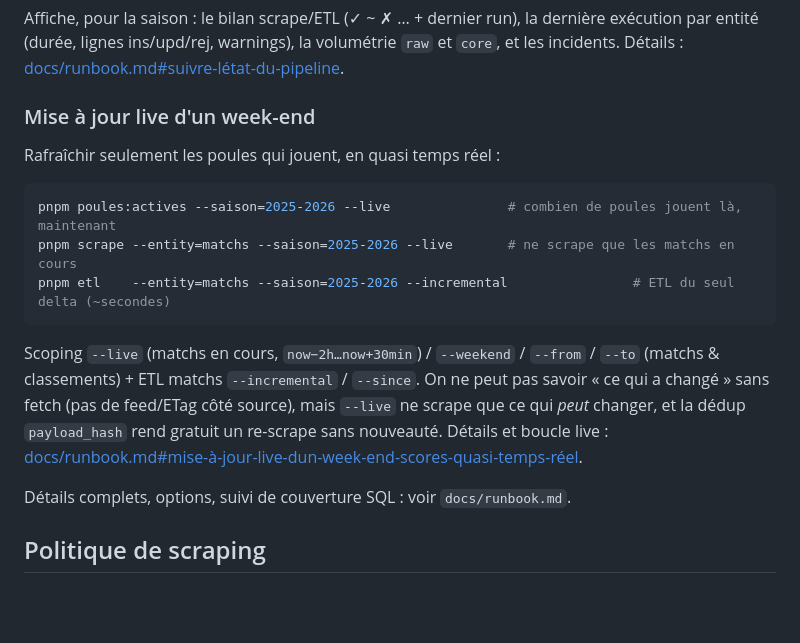
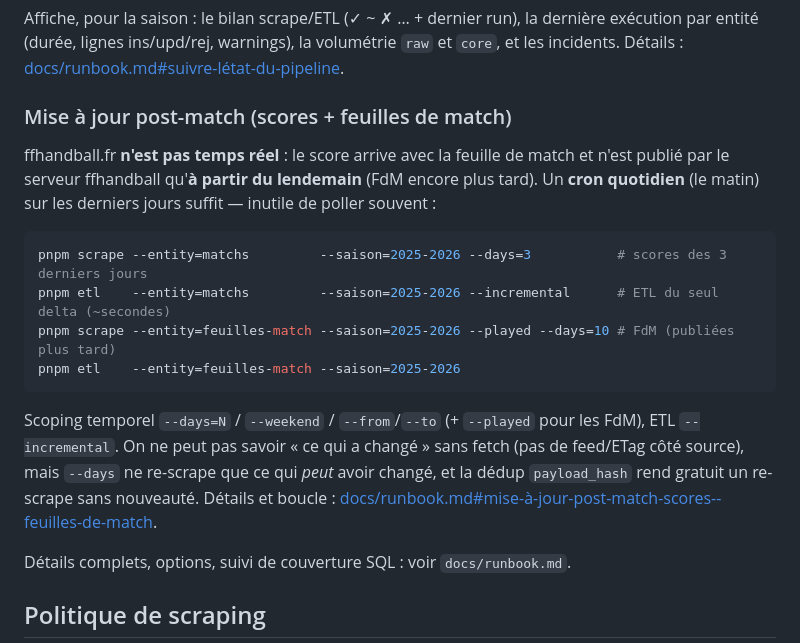
Before and after one commit to LoricDev/ffhandball, a Markdown page: README.md, the part around the change. Rendered like a GitHub page; blank space fills up the shorter version.

````diff
--- a/README.md
+++ b/README.md
@@ -158,21 +158,24 @@ Affiche, pour la saison : le bilan scrape/ETL (✓ ~ ✗ … + dernier run), la
 exécution par entité (durée, lignes ins/upd/rej, warnings), la volumétrie `raw` et
 `core`, et les incidents. Détails : [docs/runbook.md#suivre-létat-du-pipeline](docs/runbook.md).
 
-### Mise à jour live d'un week-end
+### Mise à jour post-match (scores + feuilles de match)
 
-Rafraîchir seulement les poules qui jouent, en quasi temps réel :
+ffhandball.fr **n'est pas temps réel** : le score arrive avec la feuille de match et n'est
+publié par le serveur ffhandball qu'**à partir du lendemain** (FdM encore plus tard). Un **cron
+quotidien** (le matin) sur les derniers jours suffit — inutile de poller souvent :
 
 ```bash
-pnpm poules:actives --saison=2025-2026 --live               # combien de poules jouent là, maintenant
-pnpm scrape --entity=matchs --saison=2025-2026 --live       # ne scrape que les matchs en cours
-pnpm etl    --entity=matchs --saison=2025-2026 --incremental                # ETL du seul delta (~secondes)
+pnpm scrape --entity=matchs         --saison=2025-2026 --days=3           # scores des 3 derniers jours
+pnpm etl    --entity=matchs         --saison=2025-2026 --incremental      # ETL du seul delta (~secondes)
+pnpm scrape --entity=feuilles-match --saison=2025-2026 --played --days=10 # FdM (publiées plus tard)
+pnpm etl    --entity=feuilles-match --saison=2025-2026
 ```
 
-Scoping `--live` (matchs en cours, `now−2h…now+30min`) / `--weekend` / `--from` / `--to`
-(matchs & classements) + ETL matchs `--incremental` / `--since`. On ne peut pas savoir « ce qui
-a changé » sans fetch (pas de feed/ETag côté source), mais `--live` ne scrape que ce qui *peut*
-changer, et la dédup `payload_hash` rend gratuit un re-scrape sans nouveauté.
-Détails et boucle live : [docs/runbook.md#mise-à-jour-live-dun-week-end-scores-quasi-temps-réel](docs/runbook.md).
+Scoping temporel `--days=N` / `--weekend` / `--from`/`--to` (+ `--played` pour les FdM), ETL
+`--incremental`. On ne peut pas savoir « ce qui a changé » sans fetch (pas de feed/ETag côté
+source), mais `--days` ne re-scrape que ce qui *peut* avoir changé, et la dédup `payload_hash`
+rend gratuit un re-scrape sans nouveauté.
+Détails et boucle : [docs/runbook.md#mise-à-jour-post-match-scores--feuilles-de-match](docs/runbook.md).
 
 Détails complets, options, suivi de couverture SQL : voir `docs/runbook.md`.
 
````
Also changed, not shown: docs/runbook.md (+54 -32 lines).
